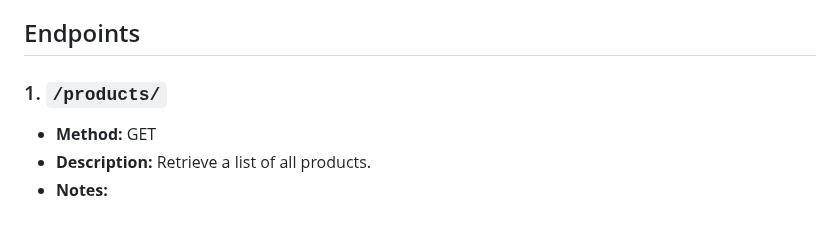
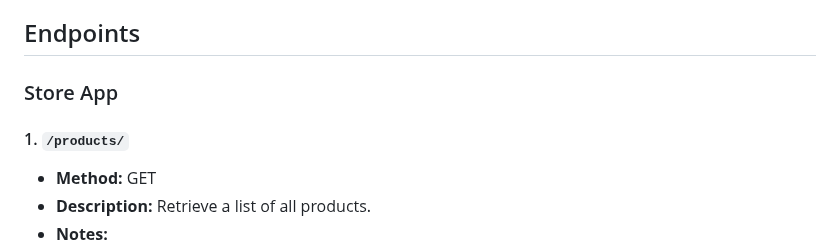
Before and after one commit to HeshamAbedelatty/order-processing-system-backend, a Markdown page: README.md, the part around the change. Rendered like a GitHub page; blank space fills up the shorter version.

```diff
--- a/README.md
+++ b/README.md
@@ -60,8 +60,8 @@ The Order Processing System relies on the following dependencies:
 - Django REST Framework SimpleJWT: Library for JWT authentication.
 
 ## Endpoints
-
-### 1. `/products/`
+### Store App
+#### 1. `/products/`
 
 - **Method:** GET
 - **Description:** Retrieve a list of all products.
```
